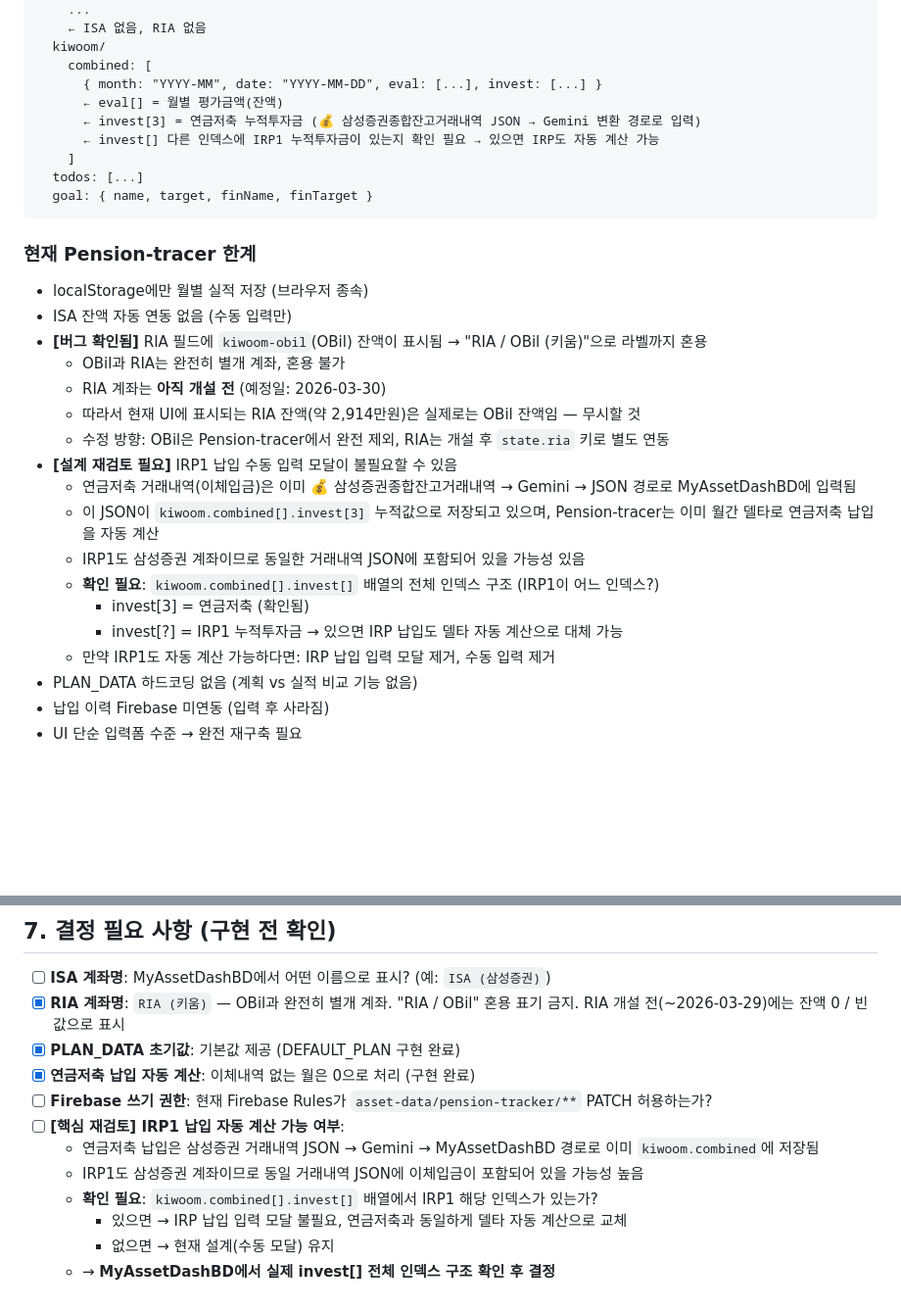
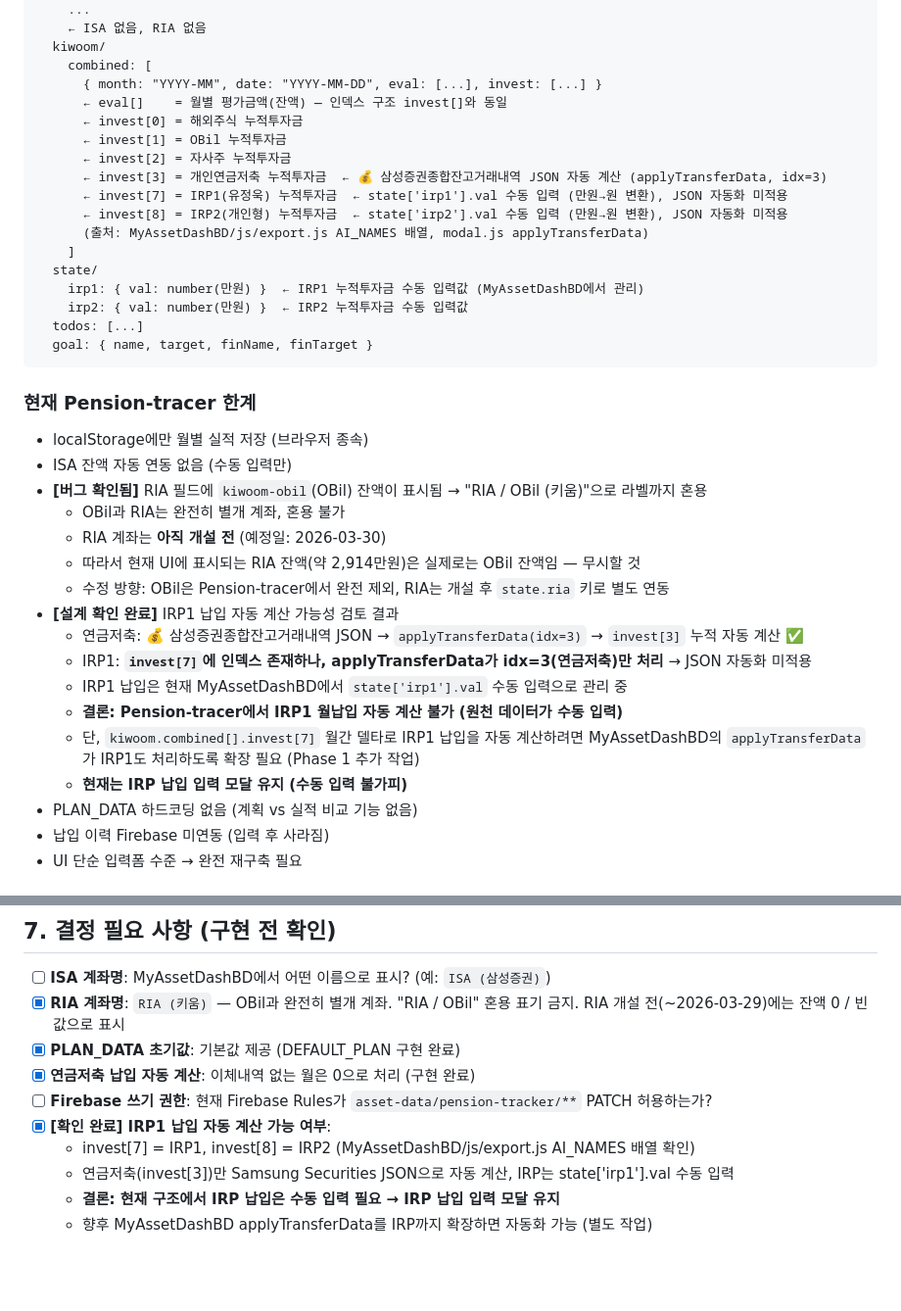
Before and after one commit to jungukeu-ctrl/Pension-tracer, a Markdown page: PLAN.md, 2 parts joined by grey strips. Shown at 98% size. Rendered like a GitHub page; blank space fills up the shorter version.

Commit message:
docs: invest[] 인덱스 전체 구조 및 IRP 자동화 불가 확인 결과 반영
MyAssetDashBD 코드 직접 확인 결과:
- invest[0]=해외, [1]=OBil, [2]=자사주, [3]=연금저축, [7]=IRP1, [8]=IRP2
- 💰 삼성증권 JSON 자동화는 invest[3](연금저축)만 처리 (applyTransferData idx=3 하드코딩)
- IRP1/IRP2는 state['irp1']['irp2'].val 수동 입력으로 관리 중
- 결론: IRP 납입 입력 모달 유지 필요 (현재 구조에서 자동화 불가)

https://claude.ai/code/session_015E1BbFJ2rpGAmBijbrM9UT

````diff
--- a/PLAN.md
+++ b/PLAN.md
@@ -21,10 +21,18 @@ asset-data/
   kiwoom/
     combined: [
       { month: "YYYY-MM", date: "YYYY-MM-DD", eval: [...], invest: [...] }
-      ← eval[] = 월별 평가금액(잔액)
-      ← invest[3] = 연금저축 누적투자금 (💰 삼성증권종합잔고거래내역 JSON → Gemini 변환 경로로 입력)
-      ← invest[] 다른 인덱스에 IRP1 누적투자금이 있는지 확인 필요 → 있으면 IRP도 자동 계산 가능
+      ← eval[]    = 월별 평가금액(잔액) — 인덱스 구조 invest[]와 동일
+      ← invest[0] = 해외주식 누적투자금
+      ← invest[1] = OBil 누적투자금
+      ← invest[2] = 자사주 누적투자금
+      ← invest[3] = 개인연금저축 누적투자금  ← 💰 삼성증권종합잔고거래내역 JSON 자동 계산 (applyTransferData, idx=3)
+      ← invest[7] = IRP1(유정욱) 누적투자금  ← state['irp1'].val 수동 입력 (만원→원 변환), JSON 자동화 미적용
+      ← invest[8] = IRP2(개인형) 누적투자금  ← state['irp2'].val 수동 입력 (만원→원 변환), JSON 자동화 미적용
+      (출처: MyAssetDashBD/js/export.js AI_NAMES 배열, modal.js applyTransferData)
     ]
+  state/
+    irp1: { val: number(만원) }  ← IRP1 누적투자금 수동 입력값 (MyAssetDashBD에서 관리)
+    irp2: { val: number(만원) }  ← IRP2 누적투자금 수동 입력값
   todos: [...]
   goal: { name, target, finName, finTarget }
 ```
@@ -37,14 +45,14 @@ asset-data/
   - RIA 계좌는 **아직 개설 전** (예정일: 2026-03-30)
   - 따라서 현재 UI에 표시되는 RIA 잔액(약 2,914만원)은 실제로는 OBil 잔액임 — 무시할 것
   - 수정 방향: OBil은 Pension-tracer에서 완전 제외, RIA는 개설 후 `state.ria` 키로 별도 연동
-- **[설계 재검토 필요]** IRP1 납입 수동 입력 모달이 불필요할 수 있음
-  - 연금저축 거래내역(이체입금)은 이미 💰 삼성증권종합잔고거래내역 → Gemini → JSON 경로로 MyAssetDashBD에 입력됨
-  - 이 JSON이 `kiwoom.combined[].invest[3]` 누적값으로 저장되고 있으며, Pension-tracer는 이미 월간 델타로 연금저축 납입을 자동 계산
-  - IRP1도 삼성증권 계좌이므로 동일한 거래내역 JSON에 포함되어 있을 가능성 있음
-  - **확인 필요**: `kiwoom.combined[].invest[]` 배열의 전체 인덱스 구조 (IRP1이 어느 인덱스?)
-    - invest[3] = 연금저축 (확인됨)
-    - invest[?] = IRP1 누적투자금 → 있으면 IRP 납입도 델타 자동 계산으로 대체 가능
-  - 만약 IRP1도 자동 계산 가능하다면: IRP 납입 입력 모달 제거, 수동 입력 제거
+- **[설계 확인 완료]** IRP1 납입 자동 계산 가능성 검토 결과
+  - 연금저축: 💰 삼성증권종합잔고거래내역 JSON → `applyTransferData(idx=3)` → `invest[3]` 누적 자동 계산 ✅
+  - IRP1: **`invest[7]`에 인덱스 존재하나, applyTransferData가 idx=3(연금저축)만 처리** → JSON 자동화 미적용
+  - IRP1 납입은 현재 MyAssetDashBD에서 `state['irp1'].val` 수동 입력으로 관리 중
+  - **결론: Pension-tracer에서 IRP1 월납입 자동 계산 불가 (원천 데이터가 수동 입력)**
+  - 단, `kiwoom.combined[].invest[7]` 월간 델타로 IRP1 납입을 자동 계산하려면
+    MyAssetDashBD의 `applyTransferData`가 IRP1도 처리하도록 확장 필요 (Phase 1 추가 작업)
+  - **현재는 IRP 납입 입력 모달 유지 (수동 입력 불가피)**
 - PLAN_DATA 하드코딩 없음 (계획 vs 실적 비교 기능 없음)
 - 납입 이력 Firebase 미연동 (입력 후 사라짐)
 - UI 단순 입력폼 수준 → 완전 재구축 필요
@@ -329,10 +337,8 @@ loadFromFirebase()
 - [x] **PLAN_DATA 초기값**: 기본값 제공 (DEFAULT_PLAN 구현 완료)
 - [x] **연금저축 납입 자동 계산**: 이체내역 없는 월은 0으로 처리 (구현 완료)
 - [ ] **Firebase 쓰기 권한**: 현재 Firebase Rules가 `asset-data/pension-tracker/**` PATCH 허용하는가?
-- [ ] **[핵심 재검토] IRP1 납입 자동 계산 가능 여부**:
-  - 연금저축 납입은 삼성증권 거래내역 JSON → Gemini → MyAssetDashBD 경로로 이미 `kiwoom.combined`에 저장됨
-  - IRP1도 삼성증권 계좌이므로 동일 거래내역 JSON에 이체입금이 포함되어 있을 가능성 높음
-  - **확인 필요**: `kiwoom.combined[].invest[]` 배열에서 IRP1 해당 인덱스가 있는가?
-    - 있으면 → IRP 납입 입력 모달 불필요, 연금저축과 동일하게 델타 자동 계산으로 교체
-    - 없으면 → 현재 설계(수동 모달) 유지
-  - → **MyAssetDashBD에서 실제 invest[] 전체 인덱스 구조 확인 후 결정**
+- [x] **[확인 완료] IRP1 납입 자동 계산 가능 여부**:
+  - invest[7] = IRP1, invest[8] = IRP2 (MyAssetDashBD/js/export.js AI_NAMES 배열 확인)
+  - 연금저축(invest[3])만 Samsung Securities JSON으로 자동 계산, IRP는 state['irp1'].val 수동 입력
+  - **결론: 현재 구조에서 IRP 납입은 수동 입력 필요 → IRP 납입 입력 모달 유지**
+  - 향후 MyAssetDashBD applyTransferData를 IRP까지 확장하면 자동화 가능 (별도 작업)
````
